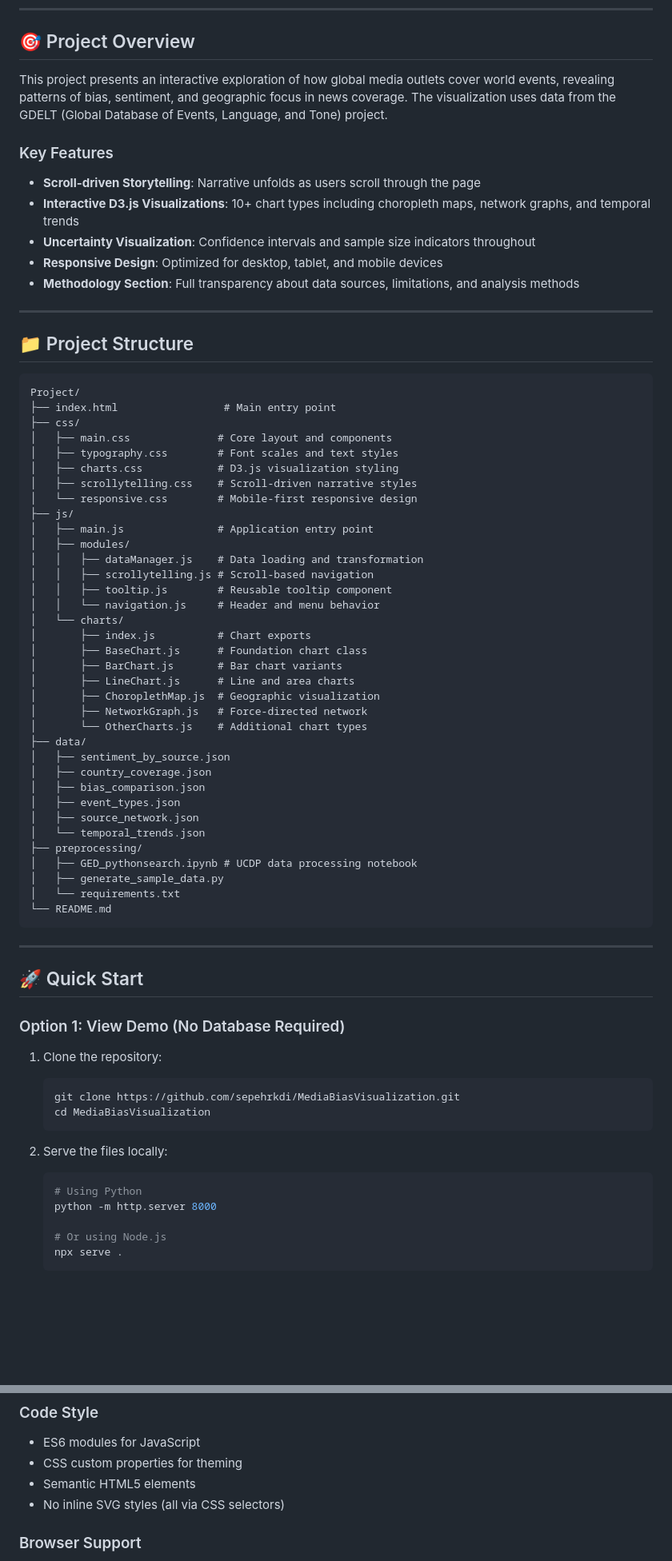
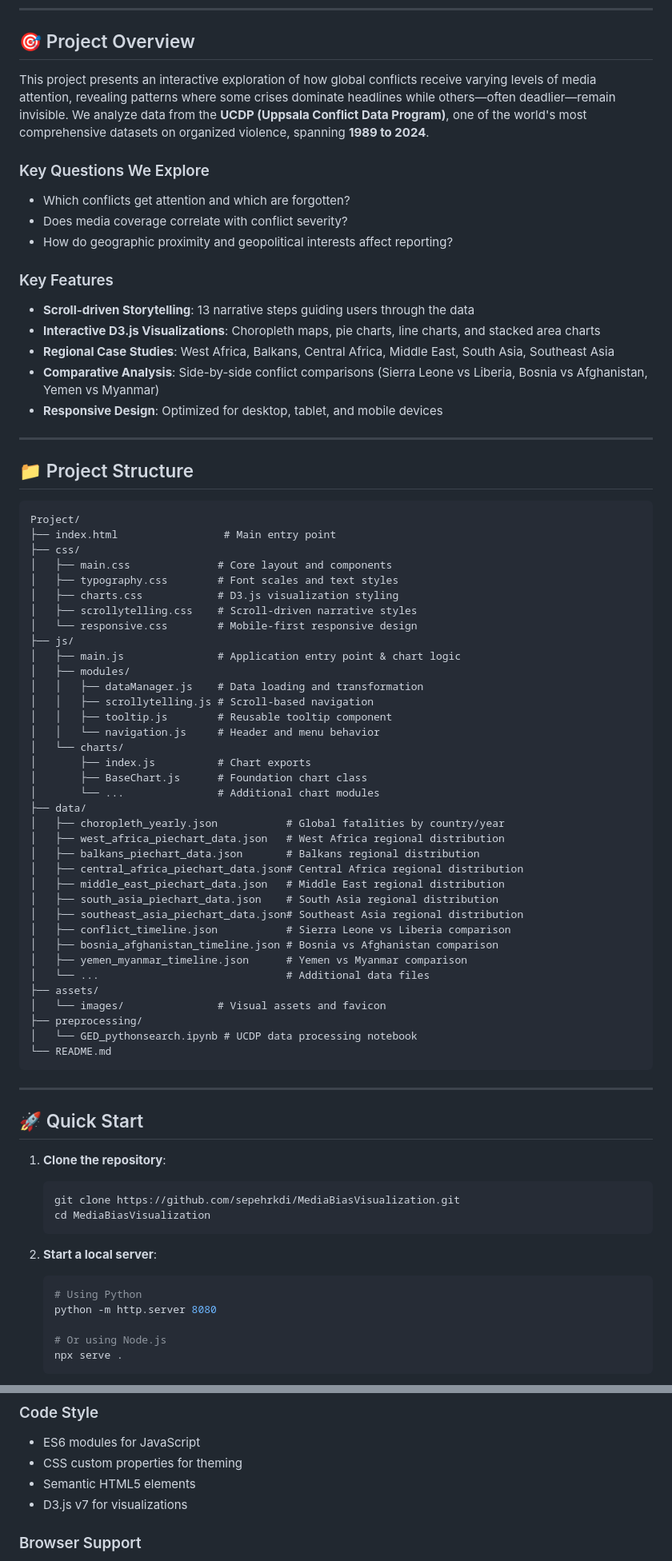
Before and after one commit to sepehrkdi/MediaBiasVisualization, a Markdown page: README.md, 2 parts joined by grey strips. Shown at 80% size. Rendered like a GitHub page; blank space fills up the shorter version.

````diff
--- a/README.md
+++ b/README.md
@@ -11,15 +11,21 @@ A data-driven storytelling website that explores global media bias using GDELT d
 
 ## 🎯 Project Overview
 
-This project presents an interactive exploration of how global media outlets cover world events, revealing patterns of bias, sentiment, and geographic focus in news coverage. The visualization uses data from the GDELT (Global Database of Events, Language, and Tone) project.
+This project presents an interactive exploration of how global conflicts receive varying levels of media attention, revealing patterns where some crises dominate headlines while others—often deadlier—remain invisible. We analyze data from the **UCDP (Uppsala Conflict Data Program)**, one of the world's most comprehensive datasets on organized violence, spanning **1989 to 2024**.
+
+### Key Questions We Explore
+
+- Which conflicts get attention and which are forgotten?
+- Does media coverage correlate with conflict severity?
+- How do geographic proximity and geopolitical interests affect reporting?
 
 ### Key Features
 
-- **Scroll-driven Storytelling**: Narrative unfolds as users scroll through the page
-- **Interactive D3.js Visualizations**: 10+ chart types including choropleth maps, network graphs, and temporal trends
-- **Uncertainty Visualization**: Confidence intervals and sample size indicators throughout
+- **Scroll-driven Storytelling**: 13 narrative steps guiding users through the data
+- **Interactive D3.js Visualizations**: Choropleth maps, pie charts, line charts, and stacked area charts
+- **Regional Case Studies**: West Africa, Balkans, Central Africa, Middle East, South Asia, Southeast Asia
+- **Comparative Analysis**: Side-by-side conflict comparisons (Sierra Leone vs Liberia, Bosnia vs Afghanistan, Yemen vs Myanmar)
 - **Responsive Design**: Optimized for desktop, tablet, and mobile devices
-- **Methodology Section**: Full transparency about data sources, limitations, and analysis methods
 
 ---
 
@@ -35,7 +41,7 @@ Project/
 │   ├── scrollytelling.css    # Scroll-driven narrative styles
 │   └── responsive.css        # Mobile-first responsive design
 ├── js/
-│   ├── main.js               # Application entry point
+│   ├── main.js               # Application entry point & chart logic
 │   ├── modules/
 │   │   ├── dataManager.js    # Data loading and transformation
 │   │   ├── scrollytelling.js # Scroll-based navigation
@@ -44,22 +50,23 @@ Project/
 │   └── charts/
 │       ├── index.js          # Chart exports
 │       ├── BaseChart.js      # Foundation chart class
-│       ├── BarChart.js       # Bar chart variants
-│       ├── LineChart.js      # Line and area charts
-│       ├── ChoroplethMap.js  # Geographic visualization
-│       ├── NetworkGraph.js   # Force-directed network
-│       └── OtherCharts.js    # Additional chart types
+│       └── ...               # Additional chart modules
 ├── data/
-│   ├── sentiment_by_source.json
-│   ├── country_coverage.json
-│   ├── bias_comparison.json
-│   ├── event_types.json
-│   ├── source_network.json
-│   └── temporal_trends.json
+│   ├── choropleth_yearly.json           # Global fatalities by country/year
+│   ├── west_africa_piechart_data.json   # West Africa regional distribution
+│   ├── balkans_piechart_data.json       # Balkans regional distribution
+│   ├── central_africa_piechart_data.json# Central Africa regional distribution
+│   ├── middle_east_piechart_data.json   # Middle East regional distribution
+│   ├── south_asia_piechart_data.json    # South Asia regional distribution
+│   ├── southeast_asia_piechart_data.json# Southeast Asia regional distribution
+│   ├── conflict_timeline.json           # Sierra Leone vs Liberia comparison
+│   ├── bosnia_afghanistan_timeline.json # Bosnia vs Afghanistan comparison
+│   ├── yemen_myanmar_timeline.json      # Yemen vs Myanmar comparison
+│   └── ...                              # Additional data files
+├── assets/
+│   └── images/               # Visual assets and favicon
 ├── preprocessing/
-│   ├── GED_pythonsearch.ipynb # UCDP data processing notebook
-│   ├── generate_sample_data.py
-│   └── requirements.txt
+│   └── GED_pythonsearch.ipynb # UCDP data processing notebook
 └── README.md
 ```
 
@@ -67,18 +74,16 @@ Project/
 
 ## 🚀 Quick Start
 
-### Option 1: View Demo (No Database Required)
-
-1. Clone the repository:
+1. **Clone the repository**:
    ```bash
    git clone https://github.com/sepehrkdi/MediaBiasVisualization.git
    cd MediaBiasVisualization
    ```
 
-2. Serve the files locally:
+2. **Start a local server**:
    ```bash
    # Using Python
-   python -m http.server 8000
+   python -m http.server 8080
 
    # Or using Node.js
    npx serve .
@@ -180,7 +175,7 @@ npx browser-sync start --server --files "**/*.html, **/*.css, **/*.js"
 - ES6 modules for JavaScript
 - CSS custom properties for theming
 - Semantic HTML5 elements
-- No inline SVG styles (all via CSS selectors)
+- D3.js v7 for visualizations
 
 ### Browser Support
 
````
Also changed, not shown: other parts of README.md (+46 -56 lines).
